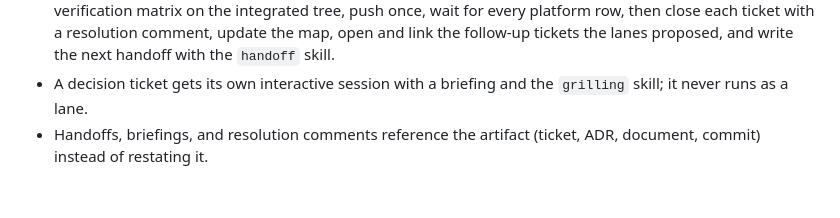
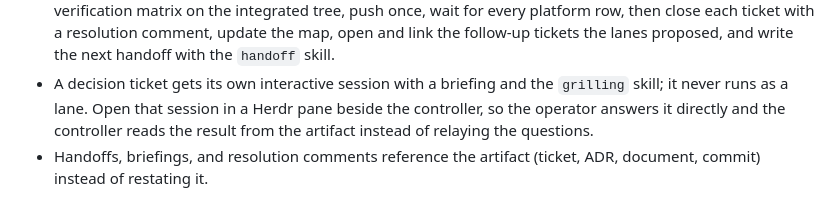
Before and after one commit to qsgy-edge/liber, a Markdown page: AGENTS.md, the part around the change. Drawn GitHub-style.

Commit message:
docs(agents): run a decision session in a Herdr pane beside the controller

```diff
--- a/AGENTS.md
+++ b/AGENTS.md
@@ -60,7 +60,8 @@ This repo uses a single-context layout. See `docs/agents/domain.md`.
   with a resolution comment, update the map, open and link the follow-up tickets the lanes proposed, and write
   the next handoff with the `handoff` skill.
 - A decision ticket gets its own interactive session with a briefing and the `grilling` skill; it never runs as a
-  lane.
+  lane. Open that session in a Herdr pane beside the controller, so the operator answers it directly and the
+  controller reads the result from the artifact instead of relaying the questions.
 - Handoffs, briefings, and resolution comments reference the artifact (ticket, ADR, document, commit) instead of
   restating it.
 
```
